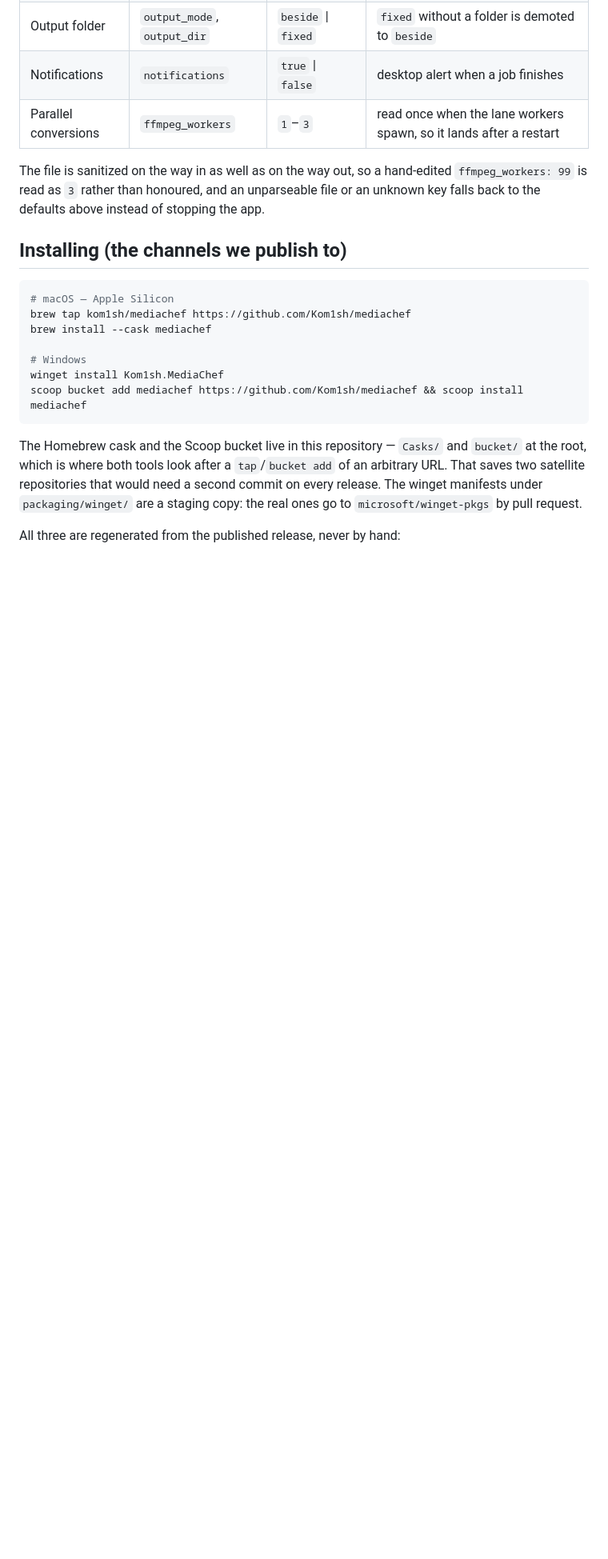
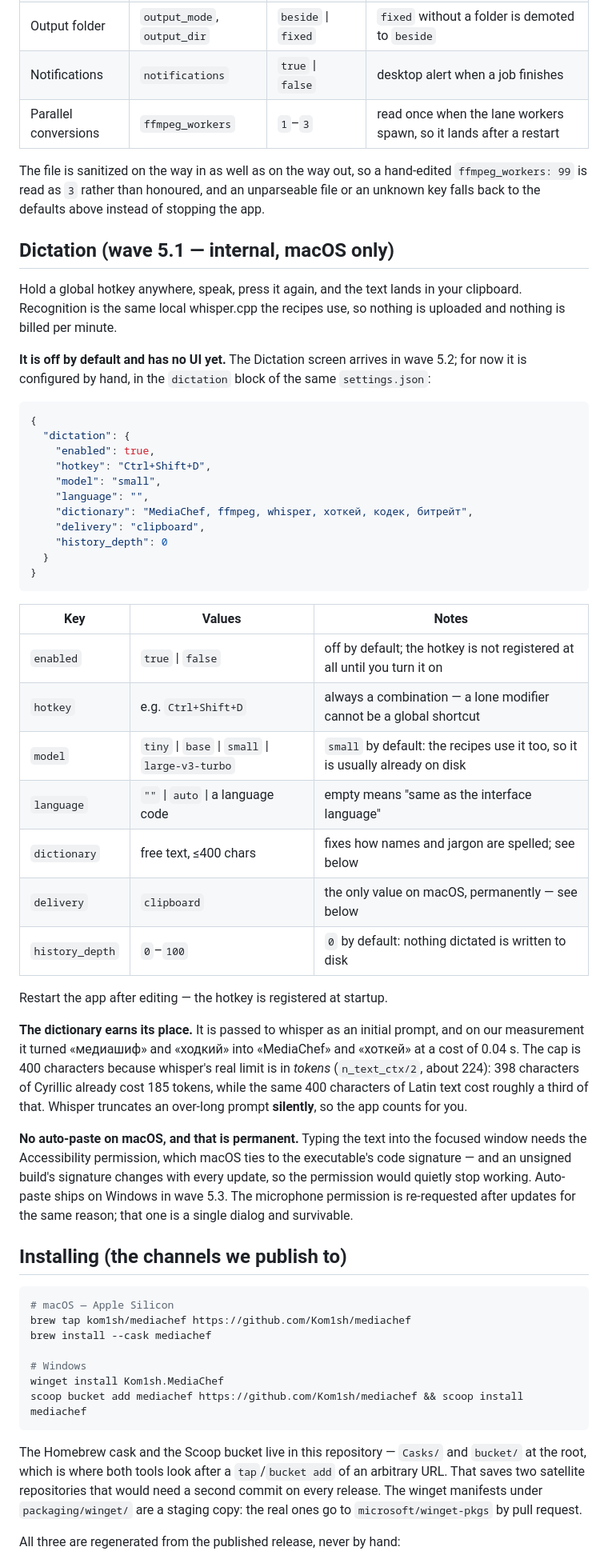
Before and after one commit to Kom1sh/mediachef, a Markdown page: README.md, the part around the change. Shown at 80% size. Drawn GitHub-style; blank space fills up the shorter version.

Commit message:
docs(dictation): раздел про диктовку в README
Волна 5.1, часть задачи 9. Интерфейса у диктовки нет до 5.2, поэтому
единственный способ её включить — правка settings.json руками, и это надо
где-то описать.

Таблица ключей, готовый кусок JSON и два объяснения, которые иначе выглядят
произволом: почему словарь ограничен четырьмястами знаками (лимит whisper
считается в токенах, и 398 знаков кириллицы уже стоят 185 при потолке 224,
тогда как столько же латиницы — втрое меньше; лишнее whisper отрезает молча)
и почему автовставки на macOS не будет никогда, а не «пока не сделали».

Co-Authored-By: Claude Opus 5 (1M context) <noreply@anthropic.com>

````diff
--- a/README.md
+++ b/README.md
@@ -116,6 +116,57 @@ The file is sanitized on the way in as well as on the way out, so a hand-edited
 `ffmpeg_workers: 99` is read as `3` rather than honoured, and an unparseable file
 or an unknown key falls back to the defaults above instead of stopping the app.
 
+## Dictation (wave 5.1 — internal, macOS only)
+
+Hold a global hotkey anywhere, speak, press it again, and the text lands in your
+clipboard. Recognition is the same local whisper.cpp the recipes use, so nothing
+is uploaded and nothing is billed per minute.
+
+**It is off by default and has no UI yet.** The Dictation screen arrives in wave
+5.2; for now it is configured by hand, in the `dictation` block of the same
+`settings.json`:
+
+```json
+{
+  "dictation": {
+    "enabled": true,
+    "hotkey": "Ctrl+Shift+D",
+    "model": "small",
+    "language": "",
+    "dictionary": "MediaChef, ffmpeg, whisper, хоткей, кодек, битрейт",
+    "delivery": "clipboard",
+    "history_depth": 0
+  }
+}
+```
+
+| Key | Values | Notes |
+| --- | --- | --- |
+| `enabled` | `true` \| `false` | off by default; the hotkey is not registered at all until you turn it on |
+| `hotkey` | e.g. `Ctrl+Shift+D` | always a combination — a lone modifier cannot be a global shortcut |
+| `model` | `tiny` \| `base` \| `small` \| `large-v3-turbo` | `small` by default: the recipes use it too, so it is usually already on disk |
+| `language` | `""` \| `auto` \| a language code | empty means "same as the interface language" |
+| `dictionary` | free text, ≤400 chars | fixes how names and jargon are spelled; see below |
+| `delivery` | `clipboard` | the only value on macOS, permanently — see below |
+| `history_depth` | `0`–`100` | `0` by default: nothing dictated is written to disk |
+
+Restart the app after editing — the hotkey is registered at startup.
+
+**The dictionary earns its place.** It is passed to whisper as an initial
+prompt, and on our measurement it turned «медиашиф» and «ходкий» into
+«MediaChef» and «хоткей» at a cost of 0.04 s. The cap is 400 characters because
+whisper's real limit is in *tokens* (`n_text_ctx/2`, about 224): 398 characters
+of Cyrillic already cost 185 tokens, while the same 400 characters of Latin text
+cost roughly a third of that. Whisper truncates an over-long prompt **silently**,
+so the app counts for you.
+
+**No auto-paste on macOS, and that is permanent.** Typing the text into the
+focused window needs the Accessibility permission, which macOS ties to the
+executable's code signature — and an unsigned build's signature changes with
+every update, so the permission would quietly stop working. Auto-paste ships on
+Windows in wave 5.3. The microphone permission is re-requested after updates for
+the same reason; that one is a single dialog and survivable.
+
 ## Installing (the channels we publish to)
 
 ```bash
````
